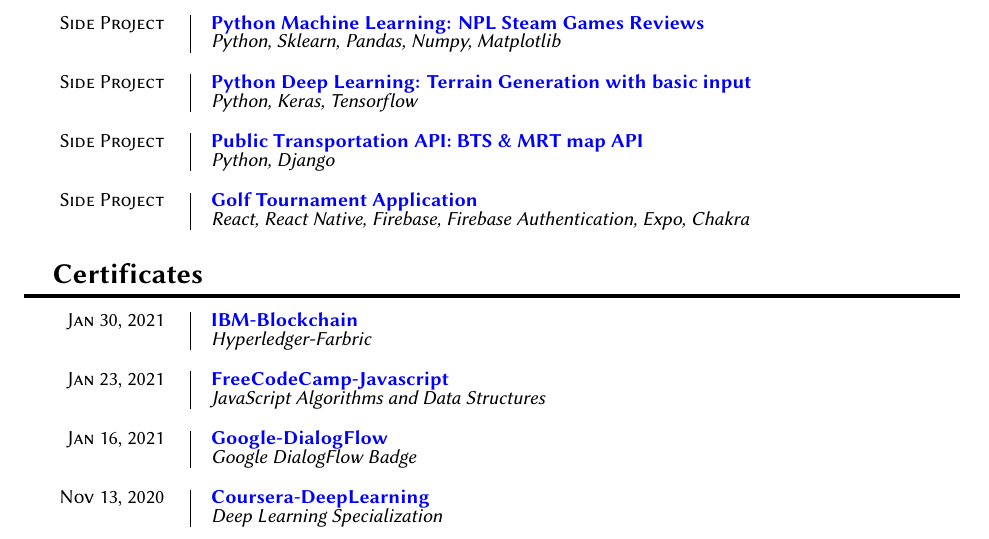
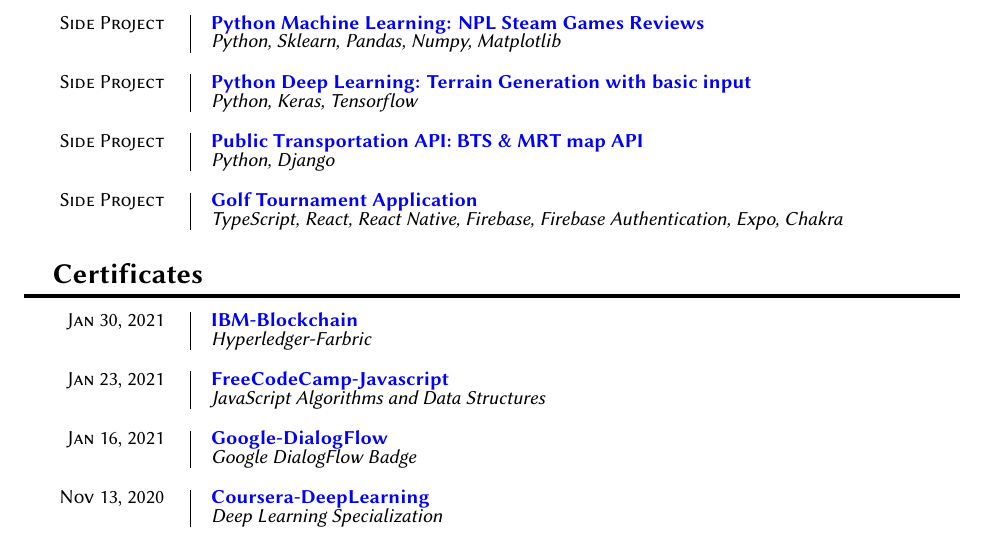
Before and after one commit to narula2000/old-resume, a LaTeX document (index.tex): part of the page, cut so that both start at the same text. Compiled offline with XeLaTeX.

Commit message:
Add language

```diff
--- a/index.tex
+++ b/index.tex
@@ -133,7 +133,7 @@
 
 \entry{Side Project}
   {\href{https://github.com/narula2000/BTS-MRT-Transportation-API}{Golf Tournament Application}}
-  {React, React Native, Firebase, Firebase Authentication, Expo, Chakra}
+  {TypeScript, React, React Native, Firebase, Firebase Authentication, Expo, Chakra}
 
 \section{Certificates}
 
```
